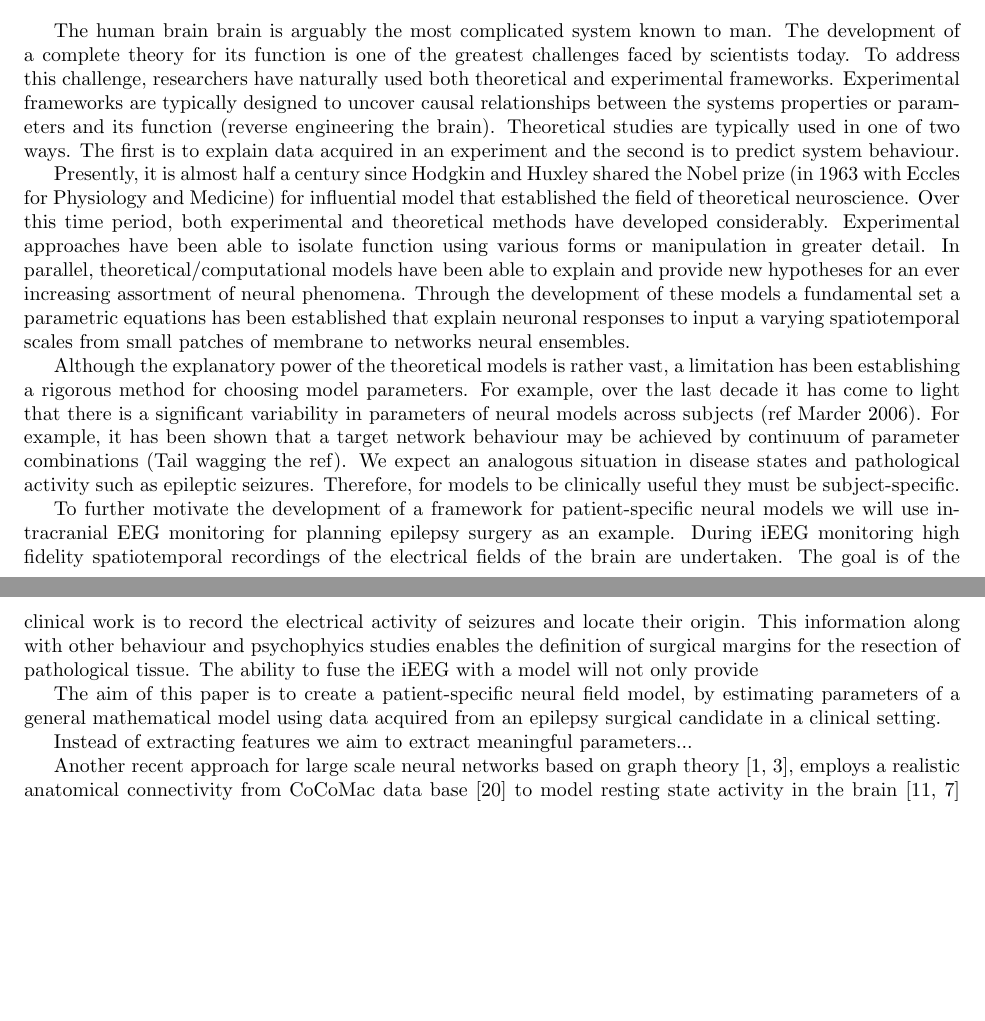
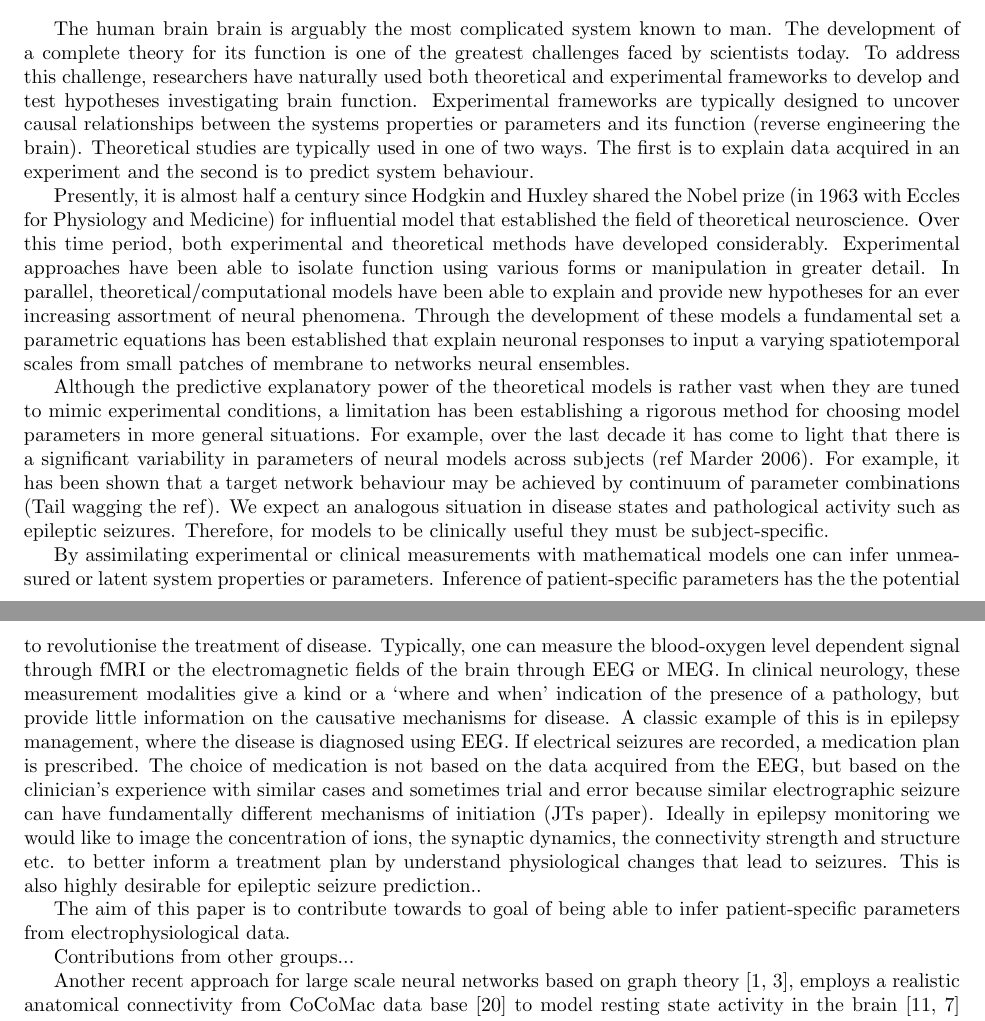
Before and after one commit to mikedewar/BrainIDE, a LaTeX paper (ltx/data_paper/DataPaper.tex): two parts of pages 1 and 2 of 31, joined at a grey line, cut so that both start at the same text, the shorter picture padded with empty space. Compiled offline with pdfLaTeX.

Commit message:
edits to introduction of paper added epilepsy example

```diff
--- a/ltx/data_paper/DataPaper.tex
+++ b/ltx/data_paper/DataPaper.tex
@@ -100,19 +100,17 @@
 
 \end{itemize}
 
-The human brain brain is arguably the most complicated system known to man. The development of a complete theory for its function is one of the greatest challenges faced by scientists today. To address this challenge, researchers have naturally used both theoretical and experimental frameworks. Experimental frameworks are typically designed to uncover causal relationships between the systems properties or parameters and its function (reverse engineering the brain). Theoretical studies are typically used in one of two ways. The first is to explain data acquired in an experiment and the second is to predict system behaviour.
+The human brain brain is arguably the most complicated system known to man. The development of a complete theory for its function is one of the greatest challenges faced by scientists today. To address this challenge, researchers have naturally used both theoretical and experimental frameworks to develop and test hypotheses investigating brain function. Experimental frameworks are typically designed to uncover causal relationships between the systems properties or parameters and its function (reverse engineering the brain). Theoretical studies are typically used in one of two ways. The first is to explain data acquired in an experiment and the second is to predict system behaviour.
 
 Presently, it is almost half a century since Hodgkin and Huxley shared the Nobel prize (in 1963 with Eccles for Physiology and Medicine) for influential model that established the field of theoretical neuroscience. Over this time period, both experimental and theoretical methods have developed considerably. Experimental approaches have been able to isolate function using various forms or manipulation in greater detail. In parallel, theoretical/computational models have been able to explain and provide new hypotheses for an ever increasing assortment of neural phenomena. Through the development of these models a fundamental set a parametric equations has been established that explain neuronal responses to input a varying spatiotemporal scales from small patches of membrane to networks neural ensembles.
 
-Although the explanatory power of the theoretical models is rather vast, a limitation has been establishing a rigorous method for choosing model parameters. For example, over the last decade it has come to light that there is a significant variability in parameters of neural models across subjects (ref Marder 2006). For example, it has been shown that a target network behaviour may be achieved by continuum of parameter combinations (Tail wagging the ref). We expect an analogous situation in disease states and pathological activity such as epileptic seizures. Therefore, for models to be clinically useful they must be subject-specific.
+Although the predictive explanatory power of the theoretical models is rather vast when they are tuned to mimic experimental conditions, a limitation has been establishing a rigorous method for choosing model parameters in more general situations. For example, over the last decade it has come to light that there is a significant variability in parameters of neural models across subjects (ref Marder 2006). For example, it has been shown that a target network behaviour may be achieved by continuum of parameter combinations (Tail wagging the ref). We expect an analogous situation in disease states and pathological activity such as epileptic seizures. Therefore, for models to be clinically useful they must be subject-specific.
 
-To further motivate the development of a framework for patient-specific neural models we will use intracranial EEG monitoring for planning epilepsy surgery as an example. During iEEG monitoring high fidelity spatiotemporal recordings of the electrical fields of the brain are undertaken. The goal is of the clinical work is to record the electrical activity of seizures and locate their origin. This information along with other behaviour and psychophyics studies enables the definition of surgical margins for the resection of pathological tissue. The ability to fuse the iEEG with a model will not only provide
+By assimilating experimental or clinical measurements with mathematical models one can infer unmeasured or latent system properties or parameters. Inference of patient-specific parameters has the the potential to revolutionise the treatment of disease. Typically, one can measure the blood-oxygen level dependent signal through fMRI or the electromagnetic fields of the brain through EEG or MEG. In clinical neurology, these measurement modalities give a kind or a `where and when' indication of the presence of a pathology, but provide little information on the causative mechanisms for disease. A classic example of this is in epilepsy management, where the disease is diagnosed using EEG. If electrical seizures are recorded, a medication plan is prescribed. The choice of medication is not based on the data acquired from the EEG, but based on the clinician's experience with similar cases and sometimes trial and error because similar electrographic seizure can have fundamentally different mechanisms of initiation (JTs paper). Ideally in epilepsy monitoring we would like to image the concentration of ions, the synaptic dynamics, the connectivity strength and structure etc. to better inform a treatment plan by understand physiological changes that lead to seizures. This is also highly desirable for epileptic seizure prediction..
 
+The aim of this paper is to contribute towards to goal of being able to infer patient-specific parameters from electrophysiological data.
 
-The aim of this paper is to create a patient-specific neural field model, by estimating parameters of a general mathematical model using data acquired from an epilepsy surgical candidate in a clinical setting.
-
-Instead of extracting features we aim to extract meaningful parameters...
-
+Contributions from other groups...
 
 Another recent approach for large scale neural networks based on graph theory \cite{Albert2002,Bang-Jensen2010}, employs a realistic anatomical connectivity from CoCoMac data base \cite{Kotter2004} to model resting state activity in the brain \cite{Ghosh2008,Deco2009} where each node in the network is modelled by physiologically reasonable neural population model of their internal dynamics. They perform a stability analysis of the network in terms of total connectivity and time delays in the presence of noise. Such approach has a potential to model a virtual brain which can incorporate data from individual patient, giving insights into how patient specific features can affect its large scale neural dynamics \cite{Jirsa2010,Deco2010}.
 
```
